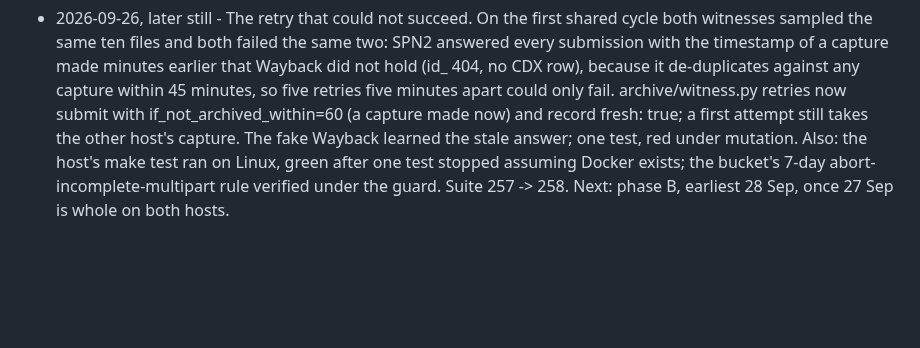
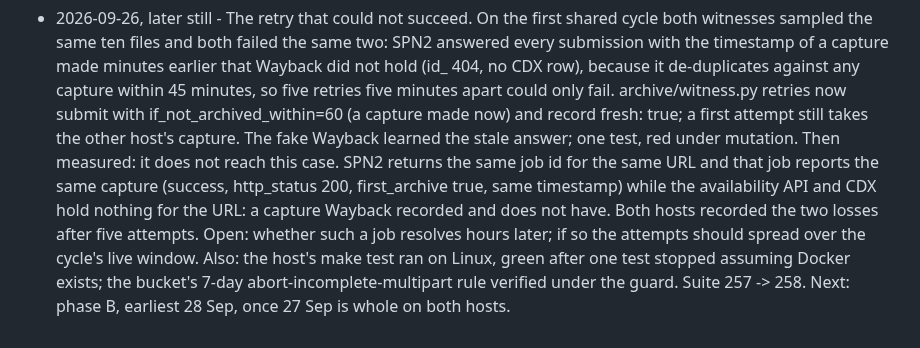
Before and after one commit to Kira-Ryan/ephemera, a Markdown page: PLAN.md, the part around the change. Rendered like a GitHub page; blank space fills up the shorter version.

```diff
--- a/PLAN.md
+++ b/PLAN.md
@@ -406,6 +406,11 @@ document's tracking table, not here.
   retries five minutes apart could only fail. archive/witness.py retries now submit with
   if_not_archived_within=60 (a capture made now) and record fresh: true; a first attempt still
   takes the other host's capture. The fake Wayback learned the stale answer; one test, red under
-  mutation. Also: the host's make test ran on Linux, green after one test stopped assuming Docker
+  mutation. Then measured: it does not reach this case. SPN2 returns the same job id for the same
+  URL and that job reports the same capture (success, http_status 200, first_archive true, same
+  timestamp) while the availability API and CDX hold nothing for the URL: a capture Wayback
+  recorded and does not have. Both hosts recorded the two losses after five attempts. Open:
+  whether such a job resolves hours later; if so the attempts should spread over the cycle's
+  live window. Also: the host's make test ran on Linux, green after one test stopped assuming Docker
   exists; the bucket's 7-day abort-incomplete-multipart rule verified under the guard. Suite 257
   -> 258. Next: phase B, earliest 28 Sep, once 27 Sep is whole on both hosts.
```
Also changed, not shown: DOCS/migration-runbook.md (+8 -1 lines).
